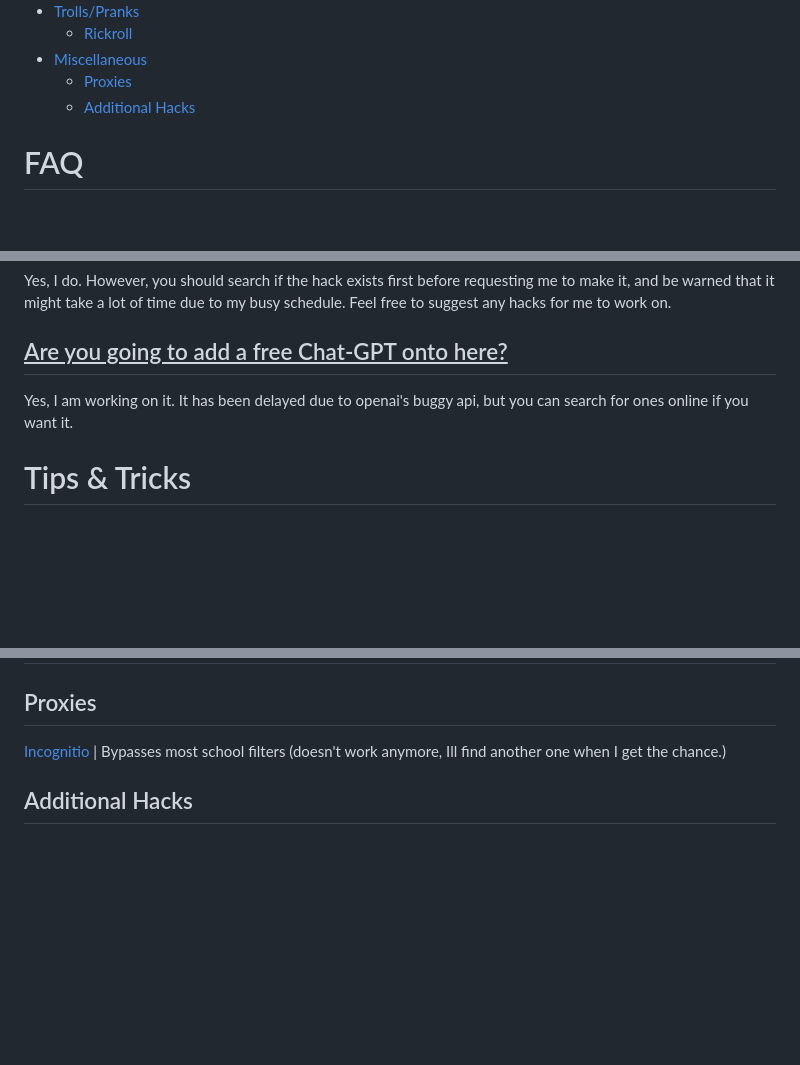
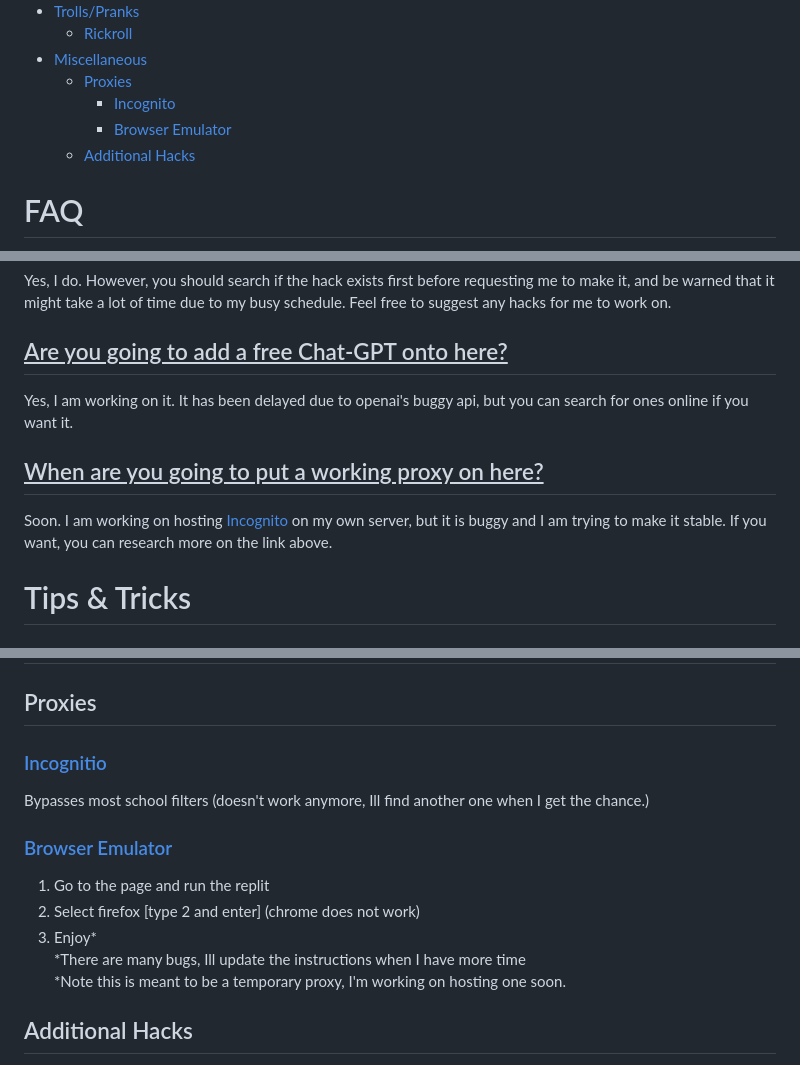
Before and after one commit to orphanlol/school-cheats, a Markdown page: README.md, 3 parts joined by grey strips. Rendered like a GitHub page; blank space fills up the shorter version.

Commit message:
update proxy

````diff
--- a/README.md
+++ b/README.md
@@ -25,6 +25,8 @@ Cheats curated for school chromebooks in no particular order. Feel free to make
     - [Rickroll](#rickroll)
 - [Miscellaneous](#miscellaneous)
     - [Proxies](#proxies)
+        - [Incognito](#incognitio)
+        - [Browser Emulator](#browser-emulator)
     - [Additional Hacks](#additional-hacks)
 # FAQ
 ## <u>When are you going to add hack x onto here?</u>
@@ -33,6 +35,8 @@ I am working on updating this repository as much as I can, but my busy work sche
 Yes, I do. However, you should search if the hack exists first before requesting me to make it, and be warned that it might take a lot of time due to my busy schedule. Feel free to suggest any hacks for me to work on.
 ## <u>Are you going to add a free Chat-GPT onto here?</u>
 Yes, I am working on it. It has been delayed due to openai's buggy api, but you can search for ones online if you want it.
+## <u>When are you going to put a working proxy on here?</u>
+Soon. I am working on hosting [Incognito](https://github.com/amethystnetwork-dev/Incognito) on my own server, but it is buggy and I am trying to make it stable. If you want, you can research more on the link above.
 # Tips & Tricks
 ## Signing into another google account
 You can sign into another google account if you log out of the chromebook session via another device and logging onto another account. More explained [here](https://github.com/UntrustableRus/awesome-school-exploits#add-personal-account)
@@ -118,7 +122,14 @@ javascript:(function(_0x54b141,_0x5ec292){function _0xf54eaa(_0x1828ed,_0x44e1f5
 ```
 # Miscellaneous
 ## Proxies
-[Incognitio](https://incognito-production-9cd0.up.railway.app/) | Bypasses most school filters (doesn't work anymore, Ill find another one when I get the chance.)
+### [Incognitio](https://incognito-production-9cd0.up.railway.app/)
+Bypasses most school filters (doesn't work anymore, Ill find another one when I get the chance.)
+### [Browser Emulator](https://replit.com/@Baconman321/Bash-Browser-Executable-Selection-Experiment)
+1. Go to the page and run the replit
+2. Select firefox [type 2 and enter] (chrome does not work)
+3. Enjoy*
+<br> *There are many bugs, Ill update the instructions when I have more time
+<br> *Note this is meant to be a temporary proxy, I'm working on hosting one soon.
 ## Additional Hacks
 [Legend7269 Bookmarklets](https://github.com/Legend7269/Bookmarklets) <br>
 [UntrustableRus School Hacks](https://github.com/UntrustableRus/awesome-school-exploits) <br>
````
